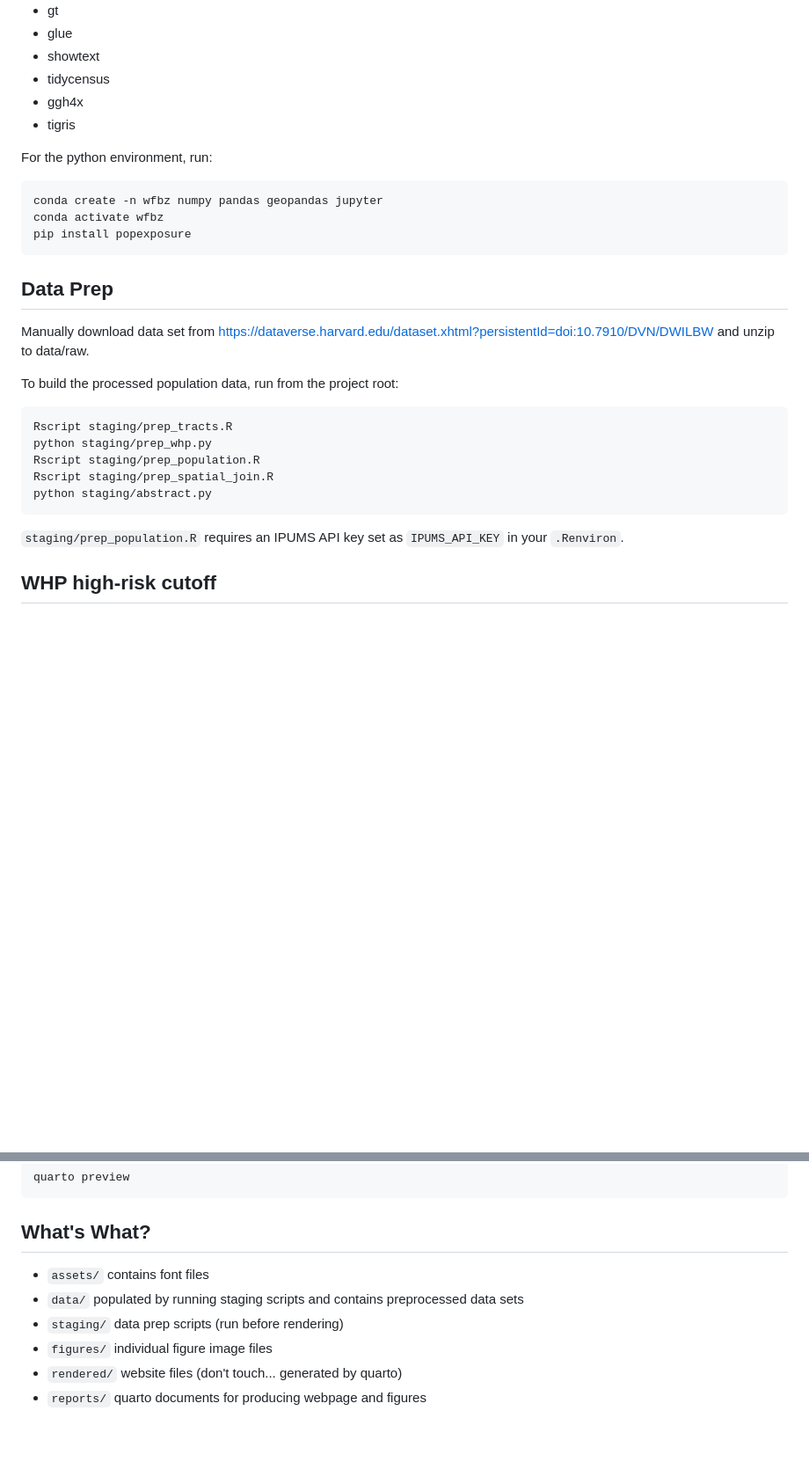
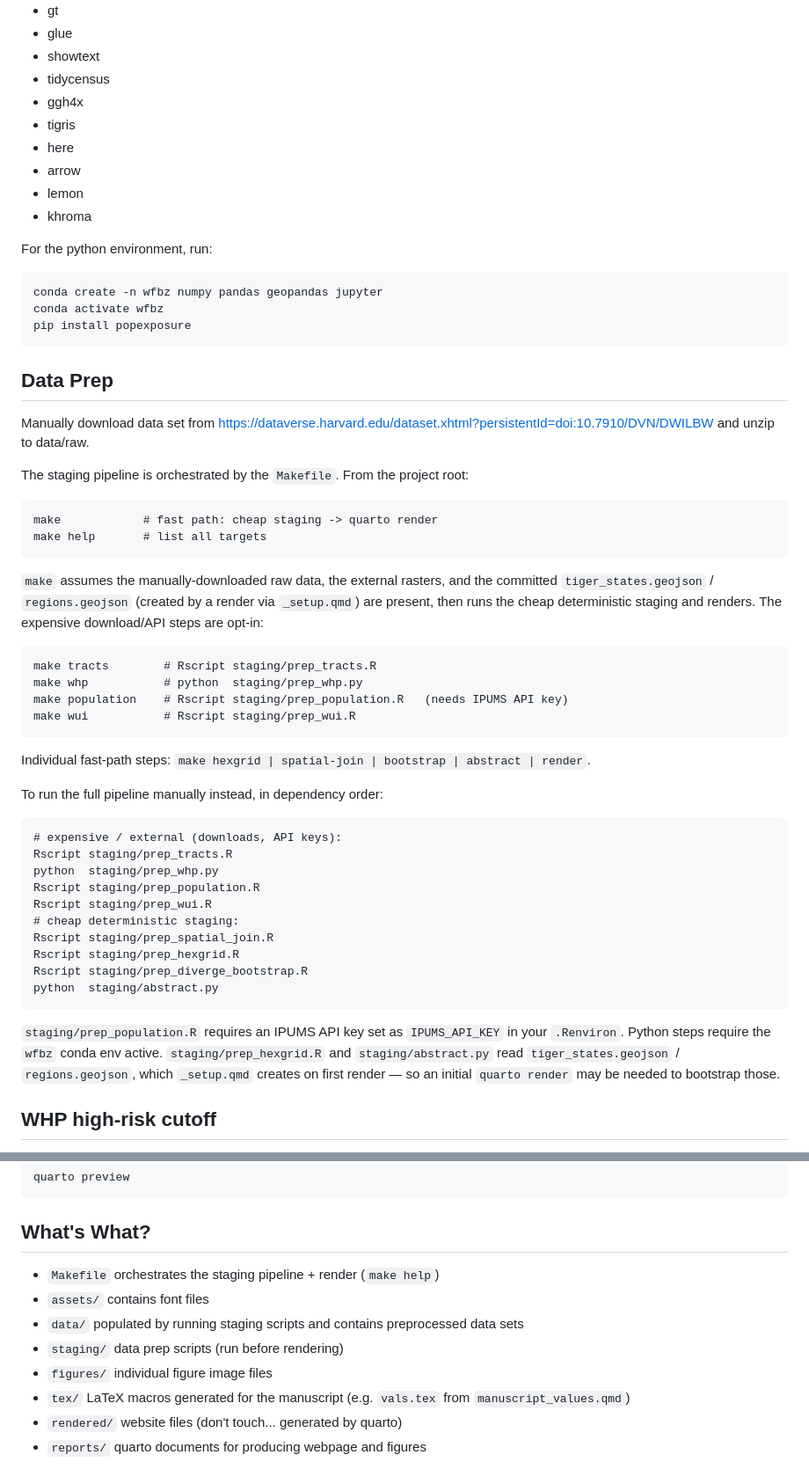
Before and after one commit to casey-cohort/wfbz_descriptives, a Markdown page: README.md, 2 parts joined by grey strips. Shown at 88% size. Rendered like a GitHub page; blank space fills up the shorter version.

````diff
--- a/README.md
+++ b/README.md
@@ -15,6 +15,10 @@ R, Quarto, Conda, and the following R packages:
 * tidycensus
 * ggh4x
 * tigris
+* here
+* arrow
+* lemon
+* khroma
 
 For the python environment, run:
 
@@ -31,17 +35,43 @@ Manually download data set from
 https://dataverse.harvard.edu/dataset.xhtml?persistentId=doi:10.7910/DVN/DWILBW
 and unzip to data/raw.
 
-To build the processed population data, run from the project root:
+The staging pipeline is orchestrated by the `Makefile`. From the project root:
 
 ```
-Rscript staging/prep_tracts.R
-python staging/prep_whp.py
-Rscript staging/prep_population.R
-Rscript staging/prep_spatial_join.R
-python staging/abstract.py
+make            # fast path: cheap staging -> quarto render
+make help       # list all targets
 ```
 
-`staging/prep_population.R` requires an IPUMS API key set as `IPUMS_API_KEY` in your `.Renviron`.
+`make` assumes the manually-downloaded raw data, the external rasters, and the
+committed `tiger_states.geojson` / `regions.geojson` (created by a render via
+`_setup.qmd`) are present, then runs the cheap deterministic staging and
+renders. The expensive download/API steps are opt-in:
+
+```
+make tracts        # Rscript staging/prep_tracts.R
+make whp           # python  staging/prep_whp.py
+make population    # Rscript staging/prep_population.R   (needs IPUMS API key)
+make wui           # Rscript staging/prep_wui.R
+```
+
+Individual fast-path steps: `make hexgrid | spatial-join | bootstrap | abstract | render`.
+
+To run the full pipeline manually instead, in dependency order:
+
+```
+# expensive / external (downloads, API keys):
+Rscript staging/prep_tracts.R
+python  staging/prep_whp.py
+Rscript staging/prep_population.R
+Rscript staging/prep_wui.R
+# cheap deterministic staging:
+Rscript staging/prep_spatial_join.R
+Rscript staging/prep_hexgrid.R
+Rscript staging/prep_diverge_bootstrap.R
+python  staging/abstract.py
+```
+
+`staging/prep_population.R` requires an IPUMS API key set as `IPUMS_API_KEY` in your `.Renviron`. Python steps require the `wfbz` conda env active. `staging/prep_hexgrid.R` and `staging/abstract.py` read `tiger_states.geojson` / `regions.geojson`, which `_setup.qmd` creates on first render — so an initial `quarto render` may be needed to bootstrap those.
 
 ## WHP high-risk cutoff
 
@@ -80,9 +110,11 @@ quarto preview
 
 ## What's What?
 
+* `Makefile` orchestrates the staging pipeline + render (`make help`)
 * `assets/` contains font files
 * `data/` populated by running staging scripts and contains preprocessed data sets
 * `staging/` data prep scripts (run before rendering)
 * `figures/` individual figure image files
+* `tex/` LaTeX macros generated for the manuscript (e.g. `vals.tex` from `manuscript_values.qmd`)
 * `rendered/` website files (don't touch... generated by quarto)
 * `reports/` quarto documents for producing webpage and figures
````
